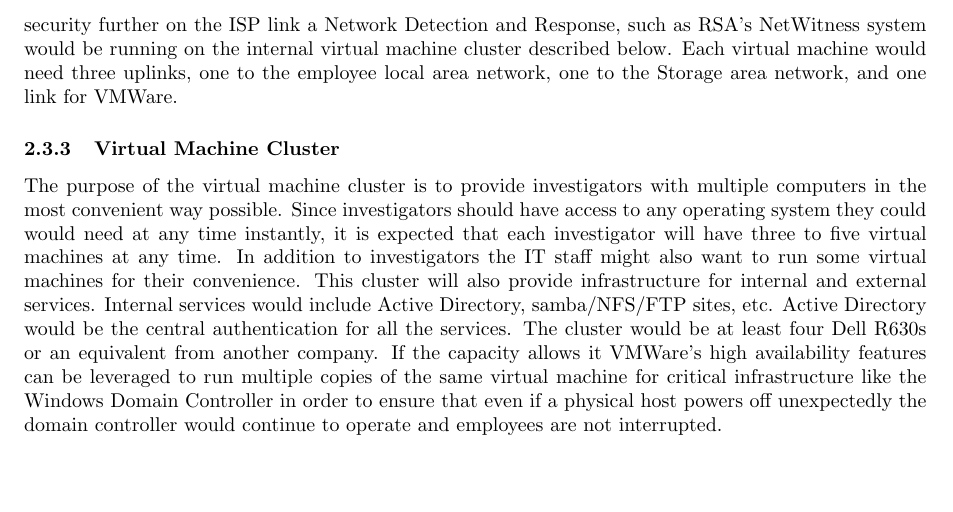
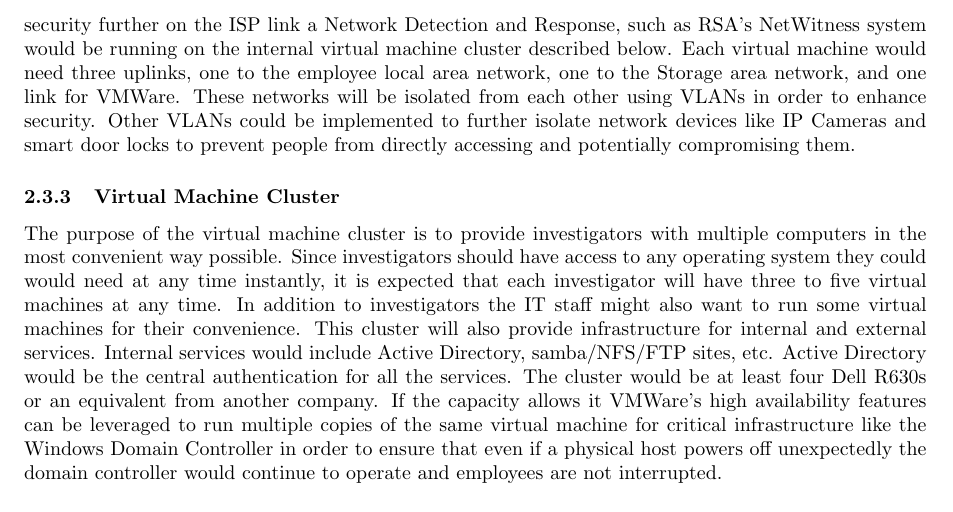
Before and after one commit to mitchjdunn/ComputerForensicLab, a LaTeX document (lab.tex): part of page 4 of 4, cut so that both start at the same text, the shorter picture padded with empty space. Compiled offline with pdfLaTeX.

Commit message:
Added some stuff about vlans

```diff
--- a/lab.tex
+++ b/lab.tex
@@ -36,7 +36,7 @@ TODO
 \subsection{Tools for Employees}
 \subsection{Server Rack}
 \subsubsection{Power Supply} The power supply to the server rack should be through an uninterruptible power supply (UPS) in order to ensure that the power supplied is clean and backed up by a battery. The UPS should have enough capacity to run for the time it takes to start a diesel generator to take over as the power supply. The diesel generator should have monthly testing, as well as the power supply failover operation. Each system in the rack should have two power supplies to help guarantee uptime. Each leg of the system should be plugged into a different rack mounted power supply to allow a power supply failure.
-\subsubsection{Networking} The networking would be simple, one 48 port switch would be sufficient for the entire network. And the connection to the ISP would be connected to a Router/Firewall box. The connection to the ISP should be fiber and have an uplink of at least 500Mbps to ensure that employees can connect remotely and download large files without saturating the link for a long time. A second connection to a different ISP should be considered, to be used as a failover in case of maintenance to the first ISP. To improve security further on the ISP link a Network Detection and Response, such as RSA's NetWitness system would be running on the internal virtual machine cluster described below. Each virtual machine would need three uplinks, one to the employee local area network, one to the Storage area network, and one link for VMWare.
+\subsubsection{Networking} The networking would be simple, one 48 port switch would be sufficient for the entire network. And the connection to the ISP would be connected to a Router/Firewall box. The connection to the ISP should be fiber and have an uplink of at least 500Mbps to ensure that employees can connect remotely and download large files without saturating the link for a long time. A second connection to a different ISP should be considered, to be used as a failover in case of maintenance to the first ISP. To improve security further on the ISP link a Network Detection and Response, such as RSA's NetWitness system would be running on the internal virtual machine cluster described below. Each virtual machine would need three uplinks, one to the employee local area network, one to the Storage area network, and one link for VMWare. These networks will be isolated from each other using VLANs in order to enhance security. Other VLANs could be implemented to further isolate network devices like IP Cameras and smart door locks to prevent people from directly accessing and potentially compromising them.
 % VLANs
 \subsubsection{Virtual Machine Cluster} The purpose of the virtual machine cluster is to provide investigators with multiple computers in the most convenient way possible. Since investigators should have access to any operating system they could would need at any time instantly, it is expected that each investigator will have three to five virtual machines at any time. In addition to investigators the IT staff might also want to run some virtual machines for their convenience. This cluster will also provide infrastructure for internal and external services. Internal services would include Active Directory, samba/NFS/FTP sites, etc. Active Directory would be the central authentication for all the services. The cluster would be at least four Dell R630s or an equivalent from another company. If the capacity allows it VMWare's high availability features can be leveraged to run multiple copies of the same virtual machine for critical infrastructure like the Windows Domain Controller in order to ensure that even if a physical host powers off unexpectedly the domain controller would continue to operate and employees are not interrupted.
 % graphics cards
```
